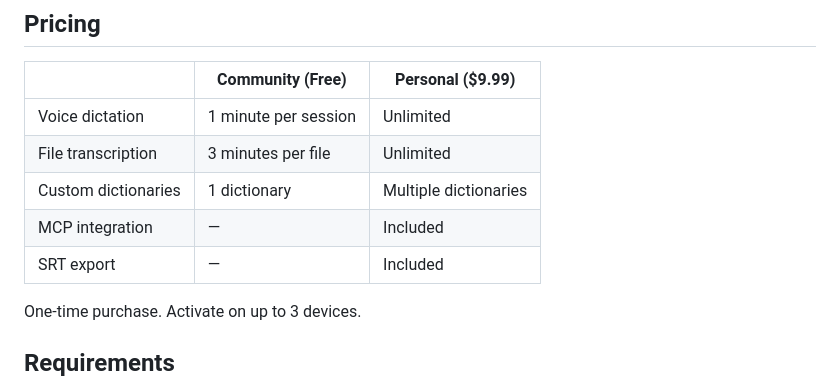
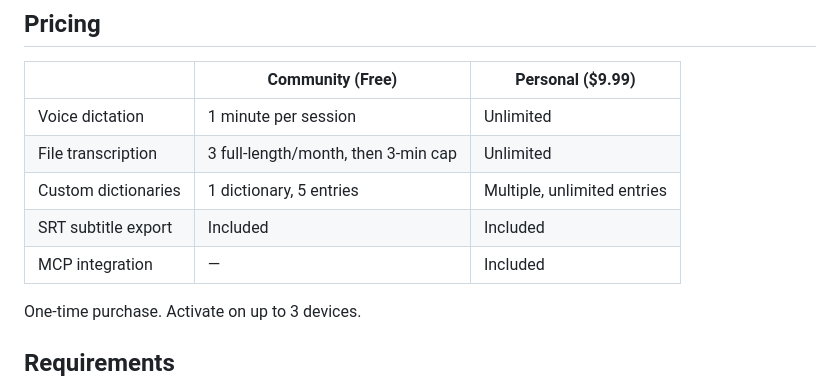
Before and after one commit to jhlee111/dictto, a Markdown page: README.md, the part around the change. Rendered like a GitHub page.

Commit message:
fix: correct pricing table to match actual tier limits

```diff
--- a/README.md
+++ b/README.md
@@ -43,10 +43,10 @@ Voice to text, locally — macOS menu bar app for private, offline voice dictati
 | | Community (Free) | Personal ($9.99) |
 |---|---|---|
 | Voice dictation | 1 minute per session | Unlimited |
-| File transcription | 3 minutes per file | Unlimited |
-| Custom dictionaries | 1 dictionary | Multiple dictionaries |
+| File transcription | 3 full-length/month, then 3-min cap | Unlimited |
+| Custom dictionaries | 1 dictionary, 5 entries | Multiple, unlimited entries |
+| SRT subtitle export | Included | Included |
 | MCP integration | — | Included |
-| SRT export | — | Included |
 
 One-time purchase. Activate on up to 3 devices.
 
```
